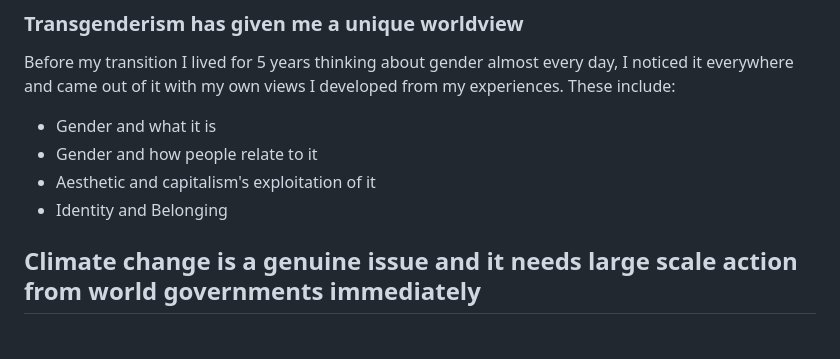
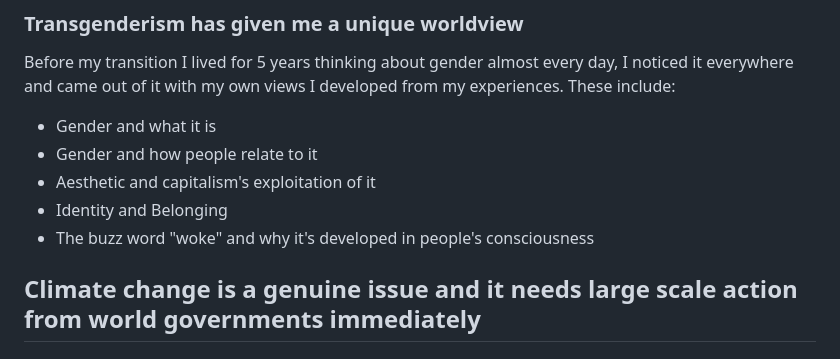
Before and after one commit to Wil-Ro/BlogPosts, a Markdown page: posts/Useful Notes/ClearLineDocs.md, the part around the change. Rendered like a GitHub page.

```diff
--- a/posts/Useful Notes/ClearLineDocs.md
+++ b/posts/Useful Notes/ClearLineDocs.md
@@ -49,6 +49,7 @@ Before my transition I lived for 5 years thinking about gender almost every day,
 - Gender and how people relate to it
 - Aesthetic and capitalism's exploitation of it
 - Identity and Belonging
+- The buzz word "woke" and why it's developed in people's consciousness
 
 ## Climate change is a genuine issue and it needs large scale action from world governments immediately
 ### We're seeing the effects of climate change right now
```
